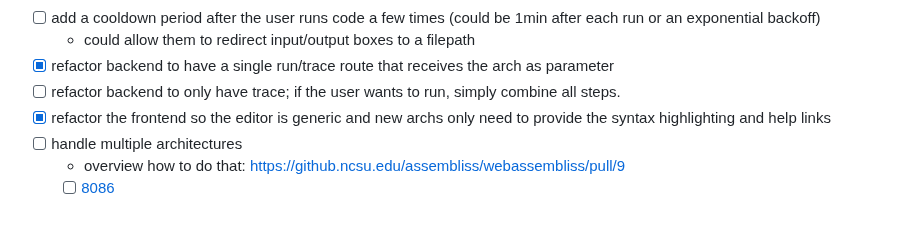
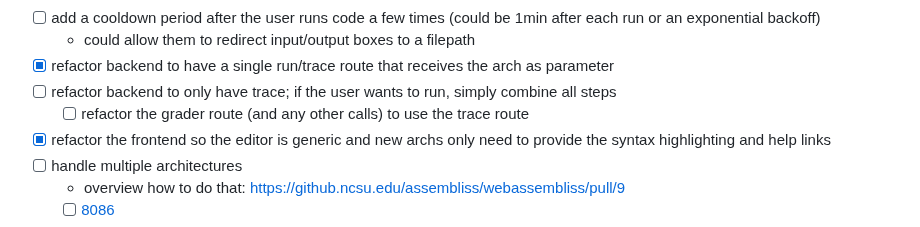
Before and after one commit to assembliss/webassembliss, a Markdown page: README.md, the part around the change. Rendered like a GitHub page.

```diff
--- a/README.md
+++ b/README.md
@@ -45,7 +45,8 @@ The goal is to have a webapp that allows users to edit, run, and trace ARM64 ass
 - [ ] add a cooldown period after the user runs code a few times (could be 1min after each run or an exponential backoff)
 	- could allow them to redirect input/output boxes to a filepath
 - [x] refactor backend to have a single run/trace route that receives the arch as parameter
-- [ ] refactor backend to only have trace; if the user wants to run, simply combine all steps.
+- [ ] refactor backend to only have trace; if the user wants to run, simply combine all steps
+	- [ ] refactor the grader route (and any other calls) to use the trace route
 - [x] refactor the frontend so the editor is generic and new archs only need to provide the syntax highlighting and help links
 - [ ] handle multiple architectures
 	- overview how to do that: https://github.ncsu.edu/assembliss/webassembliss/pull/9
```
